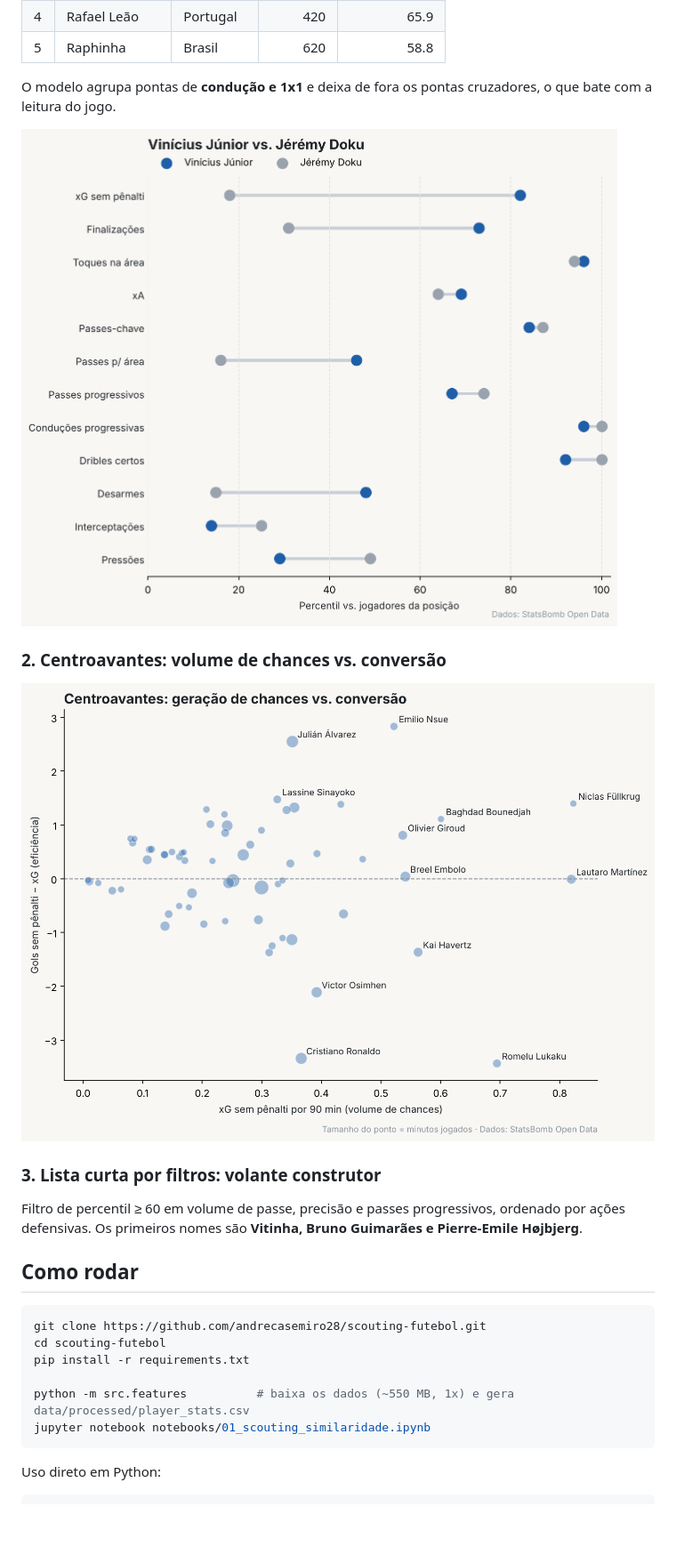
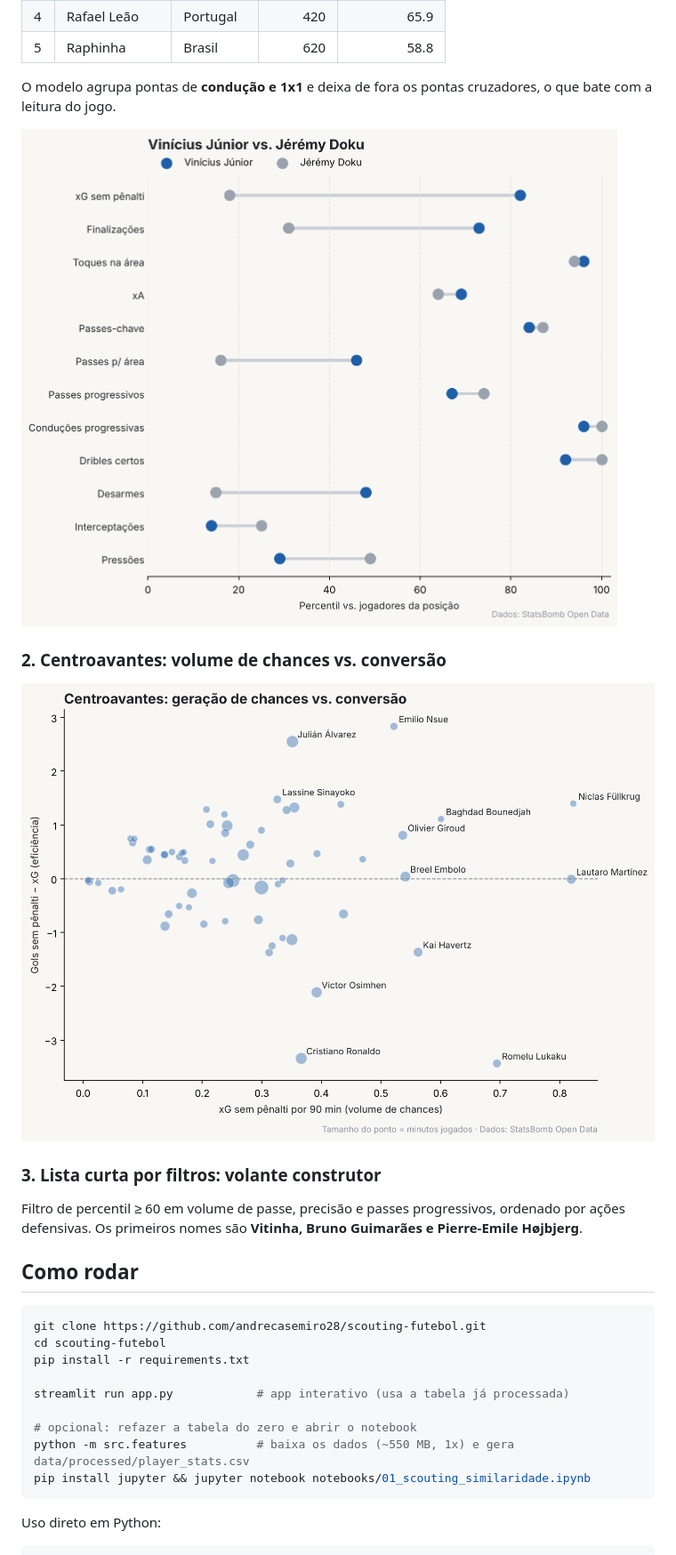
Before and after one commit to andrecasemiro28/scouting-futebol, a Markdown page: README.md, the part around one of its changes. Shown at 89% size. GitHub-like rendering; blank space fills up the shorter version.

````diff
--- a/README.md
+++ b/README.md
@@ -37,11 +47,11 @@ Um clube perdeu um titular (ou não pode pagar por ele). O departamento de scout
 
 O modelo agrupa pontas de **condução e 1x1** e deixa de fora os pontas cruzadores, o que bate com a leitura do jogo.
 
-![Comparação Vini vs Doku](reports/figures/comparacao_vinicius_similar.png?v=3)
+![Comparação Vini vs Doku](reports/figures/comparacao_vinicius_similar.png)
 
 ### 2. Centroavantes: volume de chances vs. conversão
 
-![Centroavantes](reports/figures/centroavantes_xg.png?v=3)
+![Centroavantes](reports/figures/centroavantes_xg.png)
 
 ### 3. Lista curta por filtros: volante construtor
 
@@ -54,8 +64,11 @@ git clone https://github.com/andrecasemiro28/scouting-futebol.git
 cd scouting-futebol
 pip install -r requirements.txt
 
+streamlit run app.py            # app interativo (usa a tabela já processada)
+
+# opcional: refazer a tabela do zero e abrir o notebook
 python -m src.features          # baixa os dados (~550 MB, 1x) e gera data/processed/player_stats.csv
-jupyter notebook notebooks/01_scouting_similaridade.ipynb
+pip install jupyter && jupyter notebook notebooks/01_scouting_similaridade.ipynb
 ```
 
 Uso direto em Python:
````
Also changed, not shown: other parts of README.md (+12 -2 lines), reports/figures/app_streamlit.png (added), 3 other files.
